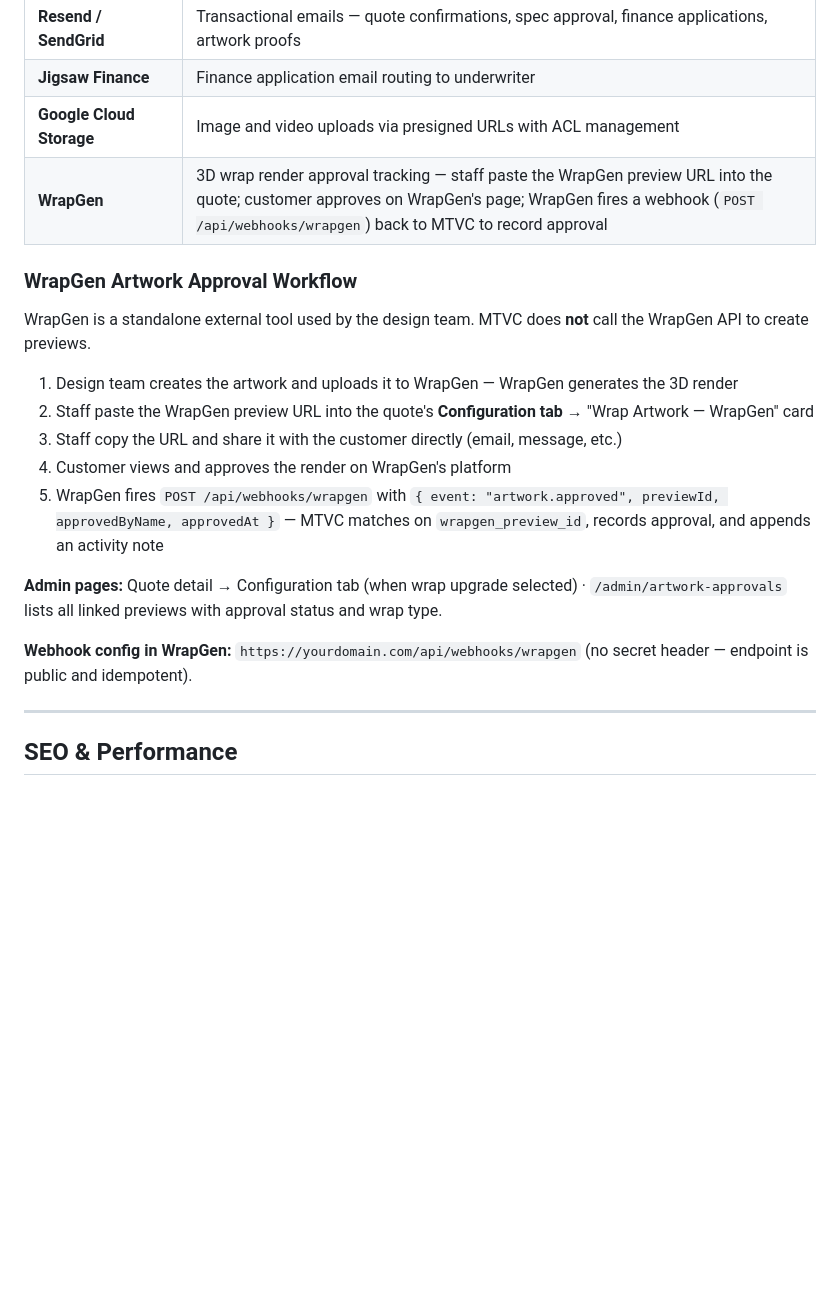
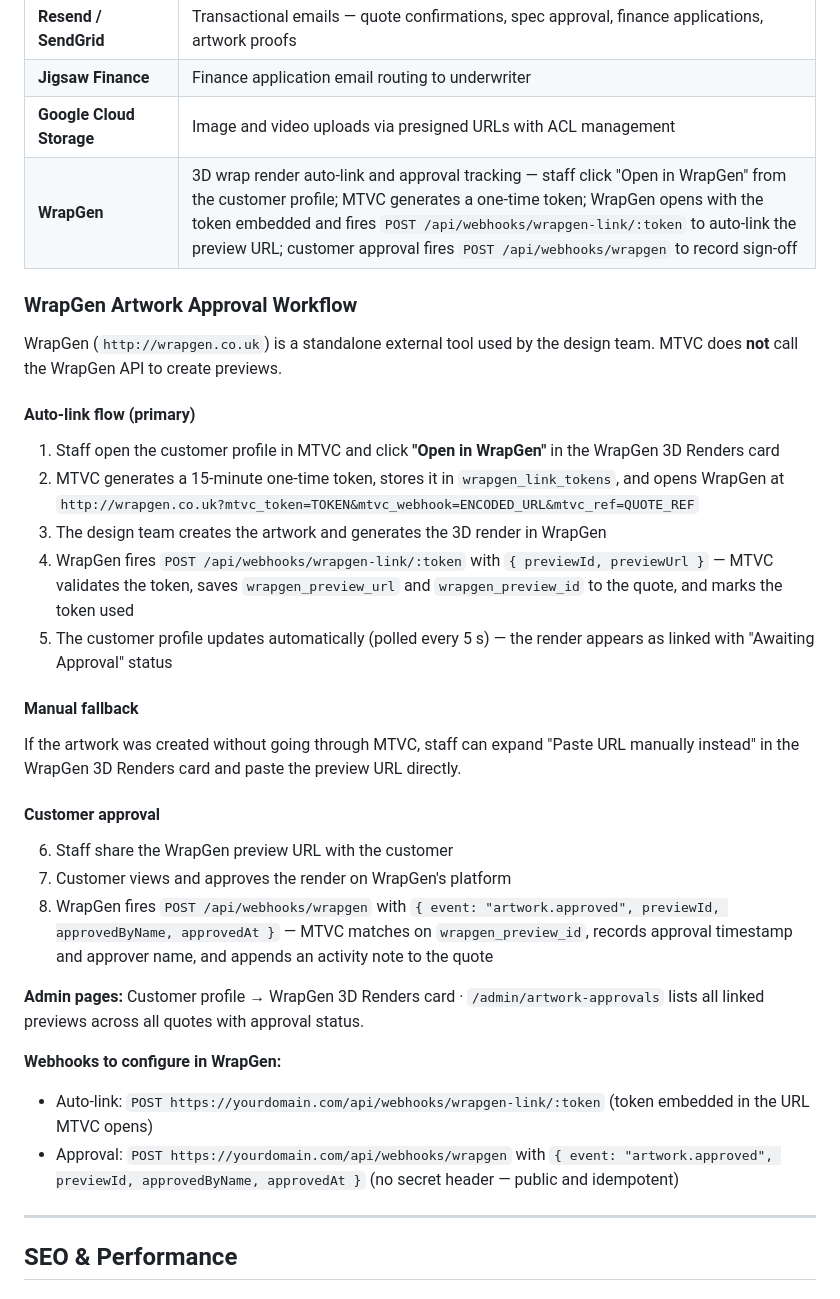
Before and after one commit to GAZB2212/Mobile-Tre-Van-City, a Markdown page: replit.md, the part around the change. GitHub-like rendering; blank space fills up the shorter version.

Commit message:
Update documentation for WrapGen integration and workflow
Update replit.md to reflect the new WrapGen auto-link workflow, correct URL, and webhook configurations.

Replit-Commit-Author: Agent
Replit-Commit-Session-Id: 951238b8-84d8-49cf-af83-027ba7078255
Replit-Commit-Checkpoint-Type: full_checkpoint
Replit-Commit-Event-Id: a1abaa0b-c1b7-4f40-9836-94150a2a5428
Replit-Commit-Screenshot-Url: https://storage.googleapis.com/screenshot-production-us-central1/40ccc4c6-bf62-4879-8e9a-f1f1e65f56a9/951238b8-84d8-49cf-af83-027ba7078255/JanitYO
Replit-Helium-Checkpoint-Created: true

```diff
--- a/replit.md
+++ b/replit.md
@@ -343,20 +343,31 @@ Three role levels enforced server-side on every route:
 | **Resend / SendGrid** | Transactional emails — quote confirmations, spec approval, finance applications, artwork proofs |
 | **Jigsaw Finance** | Finance application email routing to underwriter |
 | **Google Cloud Storage** | Image and video uploads via presigned URLs with ACL management |
-| **WrapGen** | 3D wrap render approval tracking — staff paste the WrapGen preview URL into the quote; customer approves on WrapGen's page; WrapGen fires a webhook (`POST /api/webhooks/wrapgen`) back to MTVC to record approval |
+| **WrapGen** | 3D wrap render auto-link and approval tracking — staff click "Open in WrapGen" from the customer profile; MTVC generates a one-time token; WrapGen opens with the token embedded and fires `POST /api/webhooks/wrapgen-link/:token` to auto-link the preview URL; customer approval fires `POST /api/webhooks/wrapgen` to record sign-off |
 
 ### WrapGen Artwork Approval Workflow
-WrapGen is a standalone external tool used by the design team. MTVC does **not** call the WrapGen API to create previews.
+WrapGen (`http://wrapgen.co.uk`) is a standalone external tool used by the design team. MTVC does **not** call the WrapGen API to create previews.
 
-1. Design team creates the artwork and uploads it to WrapGen — WrapGen generates the 3D render
-2. Staff paste the WrapGen preview URL into the quote's **Configuration tab** → "Wrap Artwork — WrapGen" card
-3. Staff copy the URL and share it with the customer directly (email, message, etc.)
-4. Customer views and approves the render on WrapGen's platform
-5. WrapGen fires `POST /api/webhooks/wrapgen` with `{ event: "artwork.approved", previewId, approvedByName, approvedAt }` — MTVC matches on `wrapgen_preview_id`, records approval, and appends an activity note
+#### Auto-link flow (primary)
+1. Staff open the customer profile in MTVC and click **"Open in WrapGen"** in the WrapGen 3D Renders card
+2. MTVC generates a 15-minute one-time token, stores it in `wrapgen_link_tokens`, and opens WrapGen at `http://wrapgen.co.uk?mtvc_token=TOKEN&mtvc_webhook=ENCODED_URL&mtvc_ref=QUOTE_REF`
+3. The design team creates the artwork and generates the 3D render in WrapGen
+4. WrapGen fires `POST /api/webhooks/wrapgen-link/:token` with `{ previewId, previewUrl }` — MTVC validates the token, saves `wrapgen_preview_url` and `wrapgen_preview_id` to the quote, and marks the token used
+5. The customer profile updates automatically (polled every 5 s) — the render appears as linked with "Awaiting Approval" status
 
-**Admin pages:** Quote detail → Configuration tab (when wrap upgrade selected) · `/admin/artwork-approvals` lists all linked previews with approval status and wrap type.
+#### Manual fallback
+If the artwork was created without going through MTVC, staff can expand "Paste URL manually instead" in the WrapGen 3D Renders card and paste the preview URL directly.
 
-**Webhook config in WrapGen:** `https://yourdomain.com/api/webhooks/wrapgen` (no secret header — endpoint is public and idempotent).
+#### Customer approval
+6. Staff share the WrapGen preview URL with the customer
+7. Customer views and approves the render on WrapGen's platform
+8. WrapGen fires `POST /api/webhooks/wrapgen` with `{ event: "artwork.approved", previewId, approvedByName, approvedAt }` — MTVC matches on `wrapgen_preview_id`, records approval timestamp and approver name, and appends an activity note to the quote
+
+**Admin pages:** Customer profile → WrapGen 3D Renders card · `/admin/artwork-approvals` lists all linked previews across all quotes with approval status.
+
+**Webhooks to configure in WrapGen:**
+- Auto-link: `POST https://yourdomain.com/api/webhooks/wrapgen-link/:token` (token embedded in the URL MTVC opens)
+- Approval: `POST https://yourdomain.com/api/webhooks/wrapgen` with `{ event: "artwork.approved", previewId, approvedByName, approvedAt }` (no secret header — public and idempotent)
 
 ---
 
```
